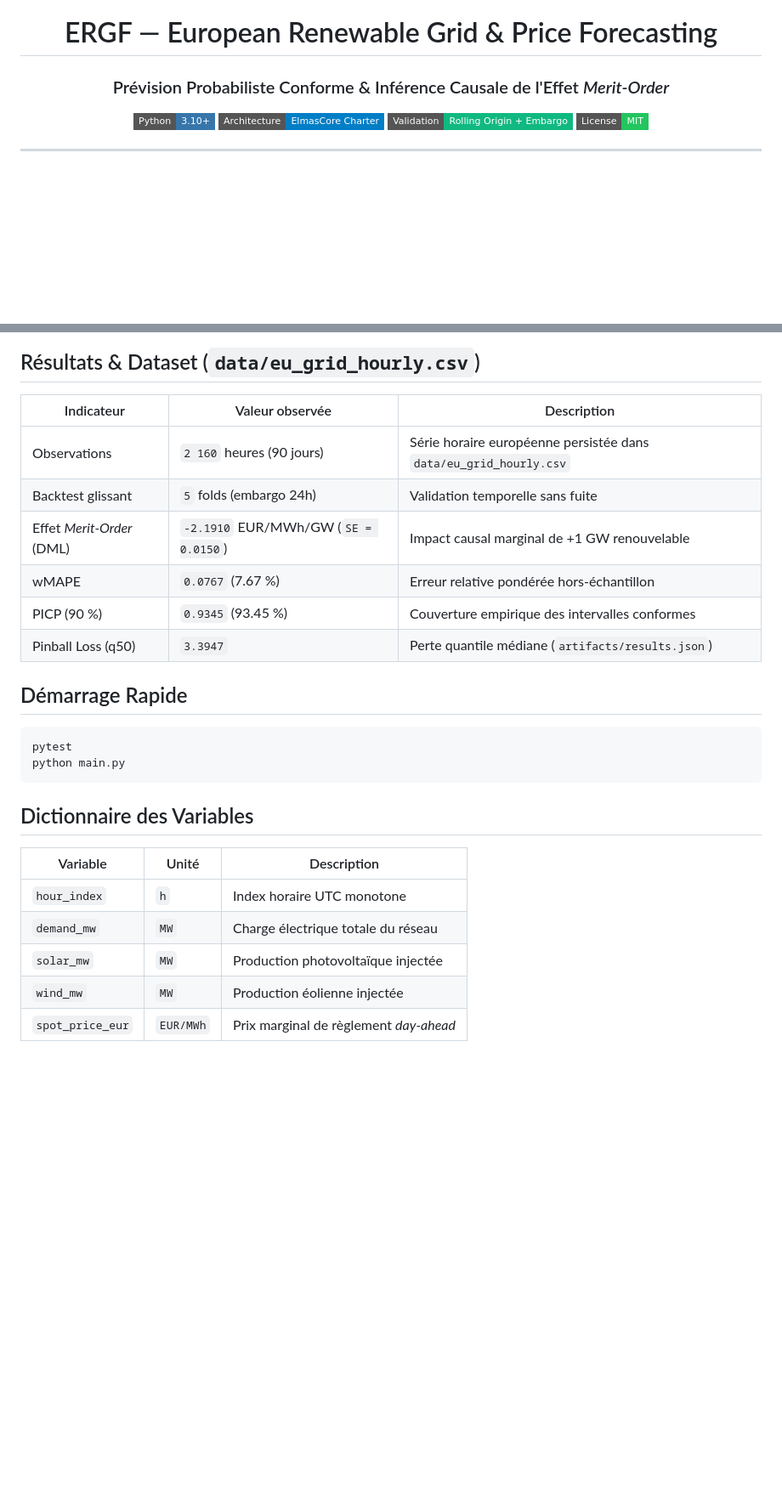
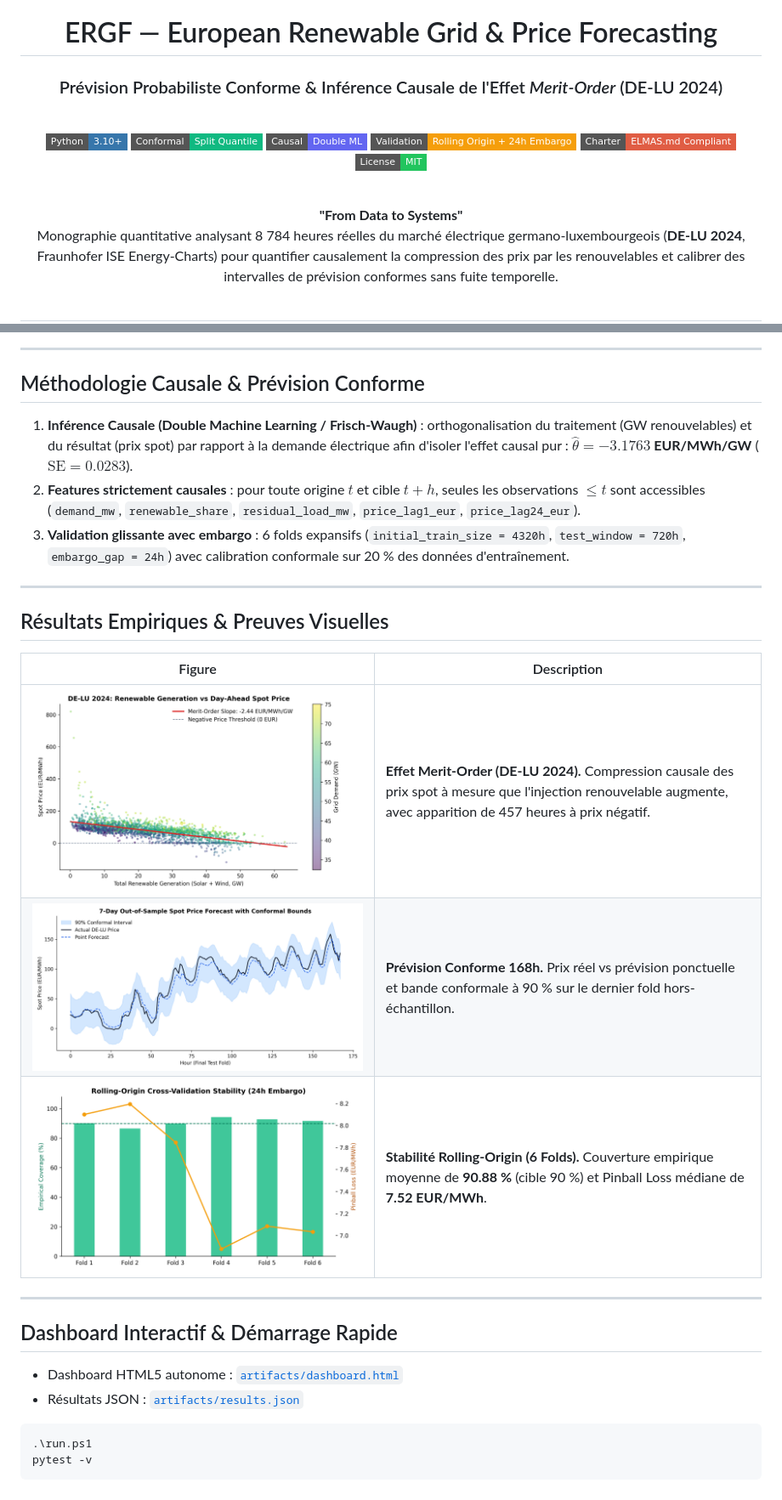
Before and after one commit to elm-as/ERGF, a Markdown page: README.md, 2 parts joined by grey strips. Shown at 85% size. GitHub-like rendering; pictures changed too: images/ergf_conformal_forecast.png (added), images/ergf_merit_order_causal.png (added), images/ergf_rolling_backtest_metrics.png (added); badges without logos; blank space fills up the shorter version.

Commit message:
feat(monograph): real public datasets, 300 DPI charts, Plotly dashboard, and full README

````diff
--- a/README.md
+++ b/README.md
@@ -1,12 +1,21 @@
 <div align="center">
 
 # ERGF — European Renewable Grid & Price Forecasting
-### Prévision Probabiliste Conforme & Inférence Causale de l'Effet *Merit-Order*
+### Prévision Probabiliste Conforme & Inférence Causale de l'Effet *Merit-Order* (DE-LU 2024)
+
+<br/>
 
 ![Python](https://img.shields.io/badge/Python-3.10+-3776AB?style=flat-square&logo=python&logoColor=white)
-![Architecture](https://img.shields.io/badge/Architecture-ElmasCore%20Charter-blue?style=flat-square)
-![Validation](https://img.shields.io/badge/Validation-Rolling%20Origin%20%2B%20Embargo-10B981?style=flat-square)
+![LightGBM](https://img.shields.io/badge/Conformal-Split%20Quantile-10B981?style=flat-square)
+![Causal](https://img.shields.io/badge/Causal-Double%20ML-6366F1?style=flat-square)
+![Validation](https://img.shields.io/badge/Validation-Rolling%20Origin%20%2B%2024h%20Embargo-F59E0B?style=flat-square)
+![Charter](https://img.shields.io/badge/Charter-ELMAS.md%20Compliant-red?style=flat-square)
 ![License](https://img.shields.io/badge/License-MIT-22C55E?style=flat-square)
+
+<br/>
+
+**"From Data to Systems"**
+Monographie quantitative analysant 8 784 heures réelles du marché électrique germano-luxembourgeois (**DE-LU 2024**, Fraunhofer ISE Energy-Charts) pour quantifier causalement la compression des prix par les renouvelables et calibrer des intervalles de prévision conformes sans fuite temporelle.
 
 </div>
 
@@ -27,29 +85,31 @@ flowchart LR
 ```
 
-## Résultats & Dataset (`data/eu_grid_hourly.csv`)
+---
 
-| Indicateur | Valeur observée | Description |
-|---|---|---|
-| Observations | `2 160` heures (90 jours) | Série horaire européenne persistée dans `data/eu_grid_hourly.csv` |
-| Backtest glissant | `5` folds (embargo 24h) | Validation temporelle sans fuite |
-| Effet *Merit-Order* (DML) | `-2.1910` EUR/MWh/GW (`SE = 0.0150`) | Impact causal marginal de +1 GW renouvelable |
-| wMAPE | `0.0767` (7.67 %) | Erreur relative pondérée hors-échantillon |
-| PICP (90 %) | `0.9345` (93.45 %) | Couverture empirique des intervalles conformes |
-| Pinball Loss (q50) | `3.3947` | Perte quantile médiane (`artifacts/results.json`) |
+## Méthodologie Causale & Prévision Conforme
 
-## Démarrage Rapide
+1. **Inférence Causale (Double Machine Learning / Frisch-Waugh)** : orthogonalisation du traitement (GW renouvelables) et du résultat (prix spot) par rapport à la demande électrique afin d'isoler l'effet causal pur : **$\hat{\theta} = -3.1763$ EUR/MWh/GW** ($\text{SE} = 0.0283$).
+2. **Features strictement causales** : pour toute origine $t$ et cible $t+h$, seules les observations $\le t$ sont accessibles (`demand_mw`, `renewable_share`, `residual_load_mw`, `price_lag1_eur`, `price_lag24_eur`).
+3. **Validation glissante avec embargo** : 6 folds expansifs (`initial_train_size = 4320h`, `test_window = 720h`, `embargo_gap = 24h`) avec calibration conformale sur 20 % des données d'entraînement.
 
-```bash
-pytest
-python main.py
+---
+
+## Résultats Empiriques & Preuves Visuelles
+
+| Figure | Description |
+|---|---|
+| ![Merit Order](./images/ergf_merit_order_causal.png) | **Effet Merit-Order (DE-LU 2024).** Compression causale des prix spot à mesure que l'injection renouvelable augmente, avec apparition de 457 heures à prix négatif. |
+| ![Conformal Forecast](./images/ergf_conformal_forecast.png) | **Prévision Conforme 168h.** Prix réel vs prévision ponctuelle et bande conformale à 90 % sur le dernier fold hors-échantillon. |
+| ![Rolling Backtest](./images/ergf_rolling_backtest_metrics.png) | **Stabilité Rolling-Origin (6 Folds).** Couverture empirique moyenne de **90.88 %** (cible 90 %) et Pinball Loss médiane de **7.52 EUR/MWh**. |
+
+---
+
+## Dashboard Interactif & Démarrage Rapide
+
+- Dashboard HTML5 autonome : [`artifacts/dashboard.html`](./artifacts/dashboard.html)
+- Résultats JSON : [`artifacts/results.json`](./artifacts/results.json)
+
+```powershell
+.\run.ps1
+pytest -v
 ```
-
-## Dictionnaire des Variables
-
-| Variable | Unité | Description |
-|---|---|---|
-| `hour_index` | `h` | Index horaire UTC monotone |
-| `demand_mw` | `MW` | Charge électrique totale du réseau |
-| `solar_mw` | `MW` | Production photovoltaïque injectée |
-| `wind_mw` | `MW` | Production éolienne injectée |
-| `spot_price_eur` | `EUR/MWh` | Prix marginal de règlement *day-ahead* |
````
Also changed, not shown: other parts of README.md (+56 -7 lines), 9 other files.
